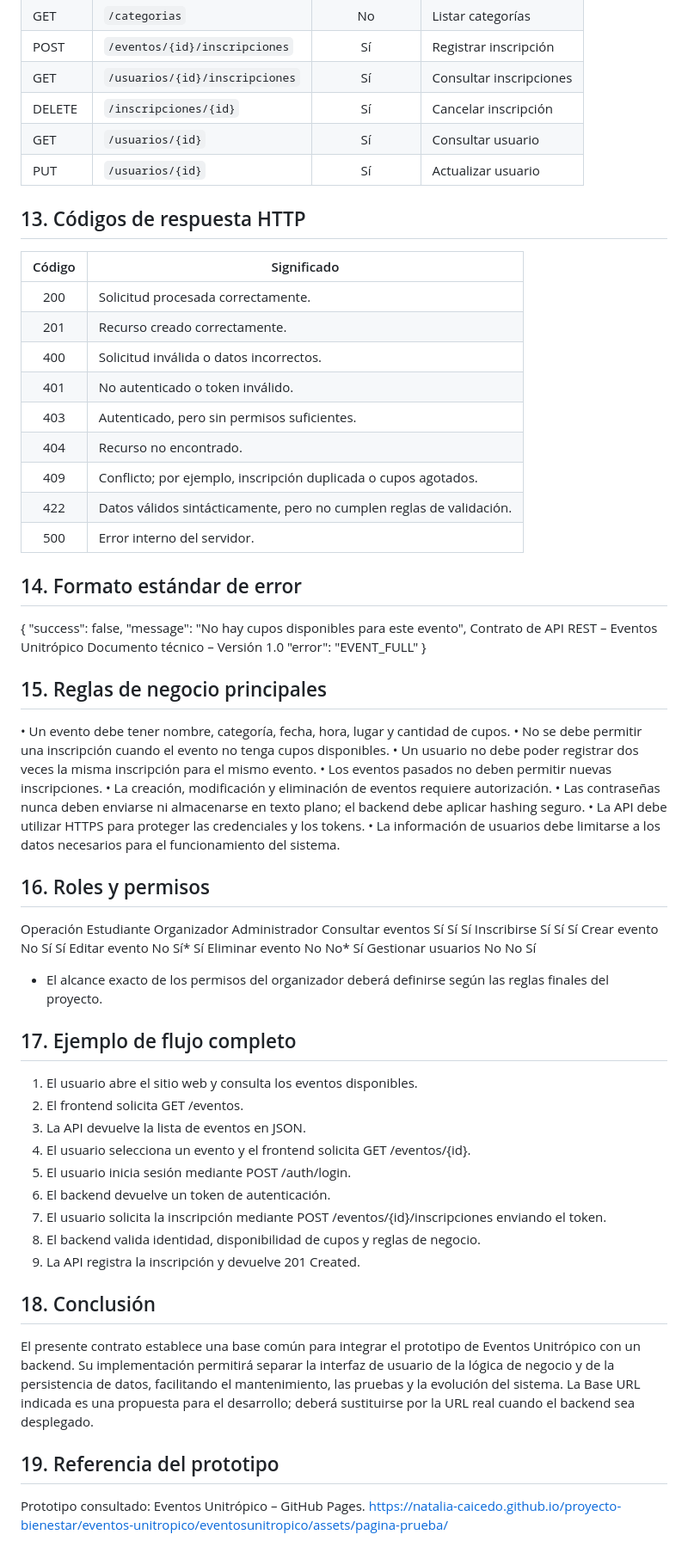
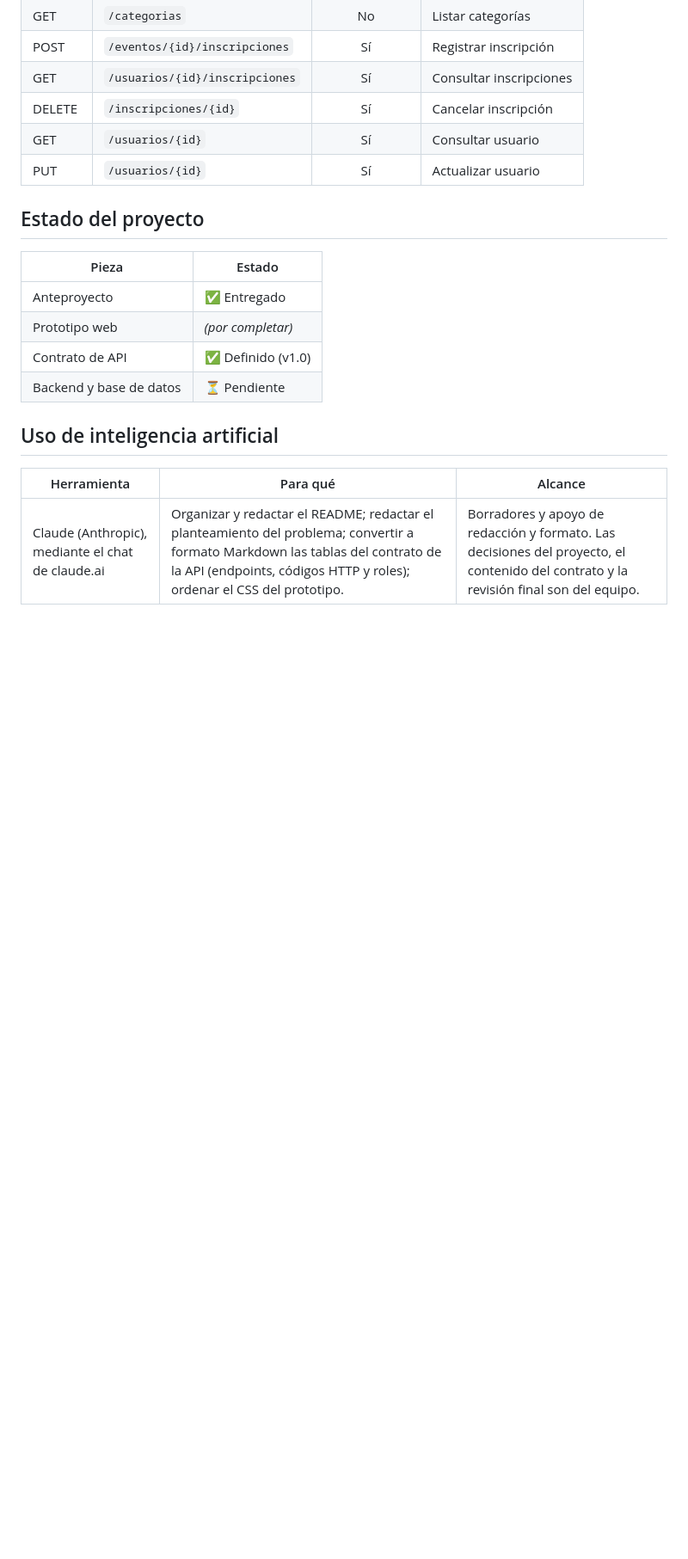
Before and after one commit to Natalia-Caicedo/proyecto-bienestar, a Markdown page: README.md, the part around one of its changes. Shown at 86% size. GitHub-like rendering; blank space fills up the shorter version.

```diff
--- a/README.md
+++ b/README.md
@@ -241,65 +132,17 @@ Requiere autenticación y permisos adecuados.
 | GET | `/usuarios/{id}` | Sí | Consultar usuario |
 | PUT | `/usuarios/{id}` | Sí | Actualizar usuario |
 
-## 13. Códigos de respuesta HTTP
+## Estado del proyecto
 
-| Código | Significado |
-|:------:|-------------|
-| 200 | Solicitud procesada correctamente. |
-| 201 | Recurso creado correctamente. |
-| 400 | Solicitud inválida o datos incorrectos. |
-| 401 | No autenticado o token inválido. |
-| 403 | Autenticado, pero sin permisos suficientes. |
-| 404 | Recurso no encontrado. |
-| 409 | Conflicto; por ejemplo, inscripción duplicada o cupos agotados. |
-| 422 | Datos válidos sintácticamente, pero no cumplen reglas de validación. |
-| 500 | Error interno del servidor. |
+| Pieza | Estado |
+|-------|--------|
+| Anteproyecto | ✅ Entregado |
+| Prototipo web | *(por completar)* |
+| Contrato de API | ✅ Definido (v1.0) |
+| Backend y base de datos | ⏳ Pendiente |
 
-## 14. Formato estándar de error
-{
- "success": false,
- "message": "No hay cupos disponibles para este evento",
-Contrato de API REST – Eventos Unitrópico
-Documento técnico – Versión 1.0
- "error": "EVENT_FULL"
-}
+## Uso de inteligencia artificial
 
-## 15. Reglas de negocio principales
-• Un evento debe tener nombre, categoría, fecha, hora, lugar y cantidad de cupos.
-• No se debe permitir una inscripción cuando el evento no tenga cupos disponibles.
-• Un usuario no debe poder registrar dos veces la misma inscripción para el mismo evento.
-• Los eventos pasados no deben permitir nuevas inscripciones.
-• La creación, modificación y eliminación de eventos requiere autorización.
-• Las contraseñas nunca deben enviarse ni almacenarse en texto plano; el backend debe aplicar hashing seguro.
-• La API debe utilizar HTTPS para proteger las credenciales y los tokens.
-• La información de usuarios debe limitarse a los datos necesarios para el funcionamiento del
-sistema.
-
-## 16. Roles y permisos
-Operación Estudiante Organizador Administrador
-Consultar eventos Sí Sí Sí
-Inscribirse Sí Sí Sí
-Crear evento No Sí Sí
-Editar evento No Sí* Sí
-Eliminar evento No No* Sí
-Gestionar usuarios No No Sí
-* El alcance exacto de los permisos del organizador deberá definirse según las reglas finales del
-proyecto.
-
-## 17. Ejemplo de flujo completo
-1. El usuario abre el sitio web y consulta los eventos disponibles.
-2. El frontend solicita GET /eventos.
-3. La API devuelve la lista de eventos en JSON.
-4. El usuario selecciona un evento y el frontend solicita GET /eventos/{id}.
-5. El usuario inicia sesión mediante POST /auth/login.
-6. El backend devuelve un token de autenticación.
-7. El usuario solicita la inscripción mediante POST /eventos/{id}/inscripciones enviando el token.
-8. El backend valida identidad, disponibilidad de cupos y reglas de negocio.
-9. La API registra la inscripción y devuelve 201 Created.
-
-## 18. Conclusión
-El presente contrato establece una base común para integrar el prototipo de Eventos Unitrópico con un backend. Su implementación permitirá separar la interfaz de usuario de la lógica de negocio y de la persistencia de datos, facilitando el mantenimiento, las pruebas y la evolución del sistema. La Base URL indicada es una propuesta para el desarrollo; deberá sustituirse por la URL real cuando el backend sea desplegado.
-
-## 19. Referencia del prototipo
-Prototipo consultado: Eventos Unitrópico – GitHub Pages.
-https://natalia-caicedo.github.io/proyecto-bienestar/eventos-unitropico/eventosunitropico/assets/pagina-prueba/
+| Herramienta | Para qué | Alcance |
+|-------------|----------|---------|
+| Claude (Anthropic), mediante el chat de claude.ai | Organizar y redactar el README; redactar el planteamiento del problema; convertir a formato Markdown las tablas del contrato de la API (endpoints, códigos HTTP y roles); ordenar el CSS del prototipo. | Borradores y apoyo de redacción y formato. Las decisiones del proyecto, el contenido del contrato y la revisión final son del equipo. |
```
Also changed, not shown: other parts of README.md (+93 -202 lines).
